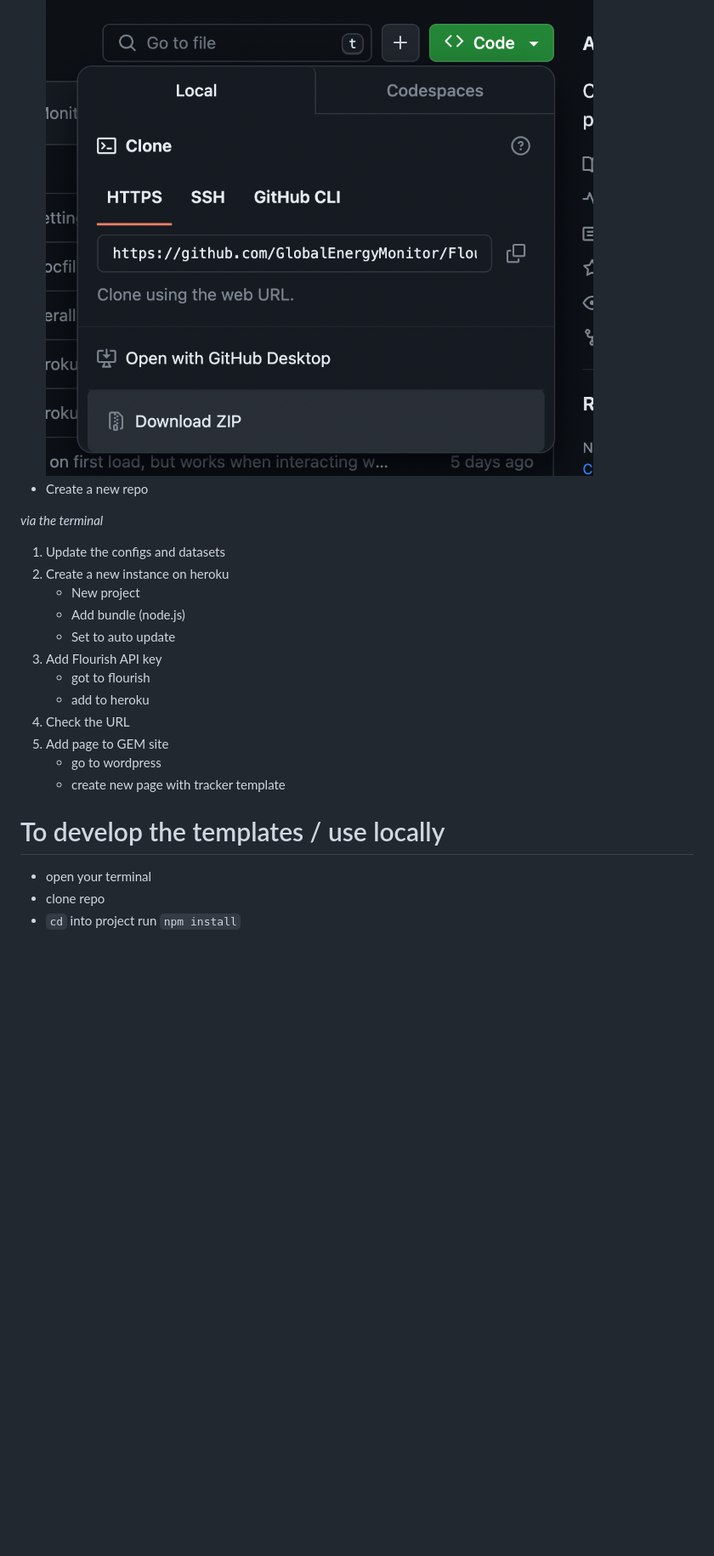
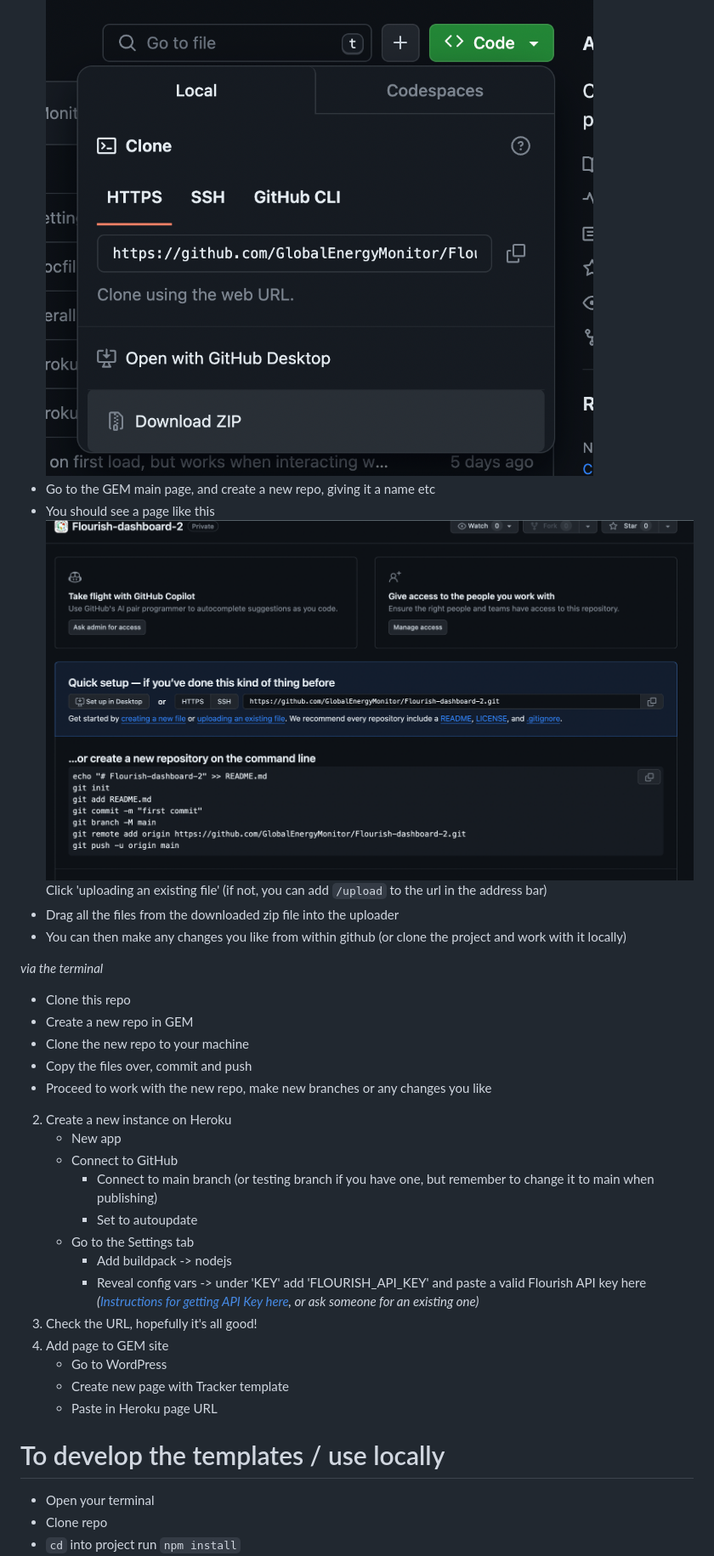
Before and after one commit to GlobalEnergyMonitor/Flourish-API-dashboard-template, a Markdown page: README.md, the part around the change printed below. Shown: that part at 85% size. Drawn GitHub-style; pictures changed too: image-1.png (added); blank space fills up the shorter version.

```diff
--- a/README.md
+++ b/README.md
@@ -239,24 +239,36 @@ Things to note
 *via the GitHub UI*
 * Scroll to the top of this page and click code > Download Zip
   ![Click 'code' then 'download zip'](image.png)
-* Create a new repo
+* Go to the GEM main page, and create a new repo, giving it a name etc
+* You should see a page like this
+![screenshot of a new repo](image-1.png)
+Click 'uploading an existing file' (if not, you can add `/upload` to the url in the address bar)
+* Drag all the files from the downloaded zip file into the uploader
+* You can then make any changes you like from within github (or clone the project and work with it locally)
 
 *via the terminal*
+* Clone this repo
+* Create a new repo in GEM
+* Clone the new repo to your machine
+* Copy the files over, commit and push
+* Proceed to work with the new repo, make new branches or any changes you like
 
-1. Update the configs and datasets
-2. Create a new instance on heroku
-   * New project
-   * Add bundle (node.js)
-   * Set to auto update
-3. Add Flourish API key
-   * got to flourish
-   * add to heroku
-4. Check the URL
-5. Add page to GEM site
-   * go to wordpress
-   * create new page with tracker template
+2. Create a new instance on Heroku
+   * New app
+   * Connect to GitHub
+     * Connect to main branch (or testing branch if you have one, but remember to change it to main when publishing)
+     * Set to autoupdate
+   * Go to the Settings tab
+     * Add buildpack -> nodejs
+     * Reveal config vars -> under 'KEY' add 'FLOURISH_API_KEY' and paste a valid Flourish API key here
+     _([Instructions for getting API Key here](https://developers.flourish.studio/api/getting-started/), or ask someone for an existing one)_
+3. Check the URL, hopefully it's all good!
+4. Add page to GEM site
+   * Go to WordPress
+   * Create new page with Tracker template
+   * Paste in Heroku page URL
 
 # To develop the templates / use locally
-* open your terminal
-* clone repo
+* Open your terminal
+* Clone repo
 * `cd` into project run `npm install`
```
Also changed, not shown: other parts of README.md (+2 -115 lines).
